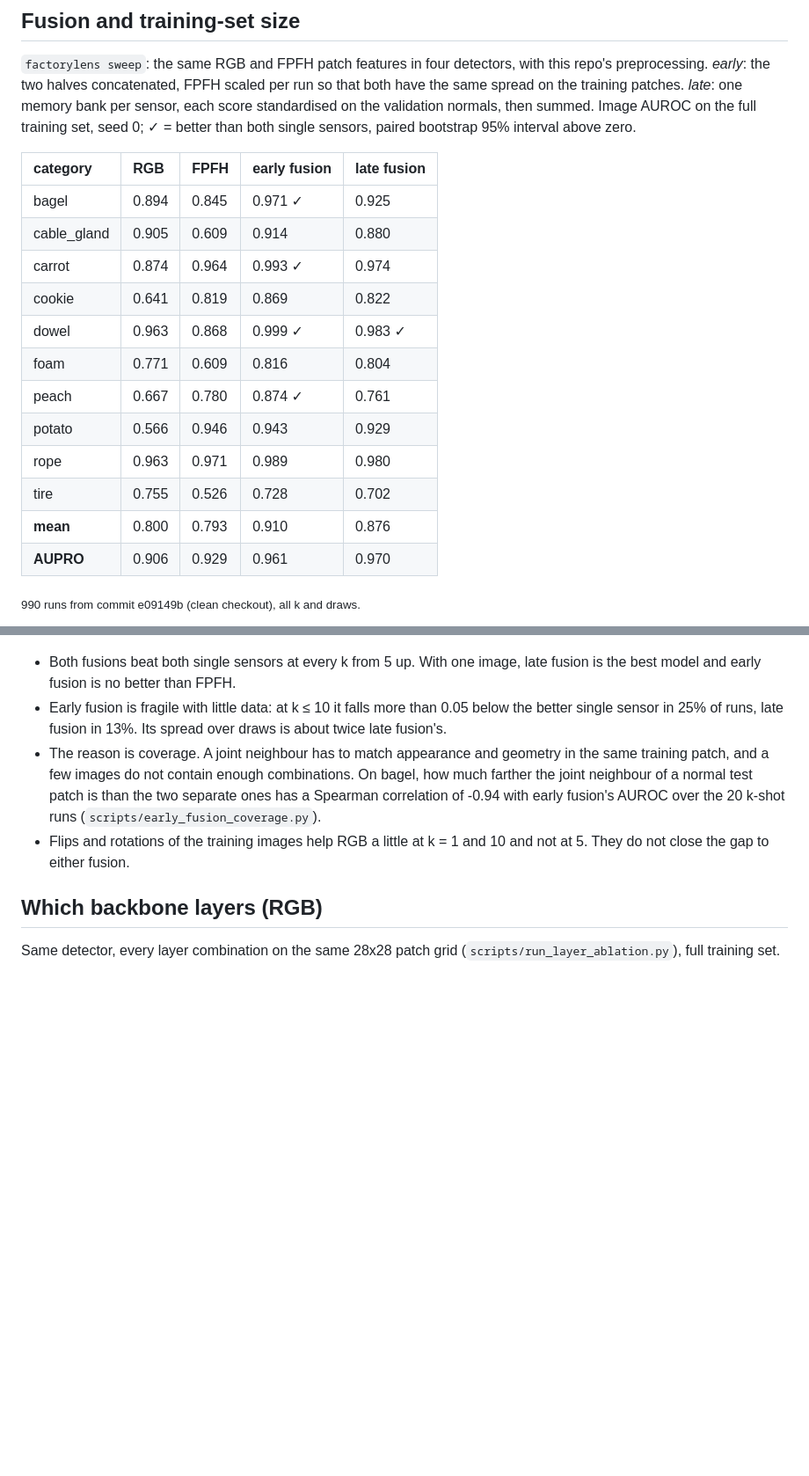
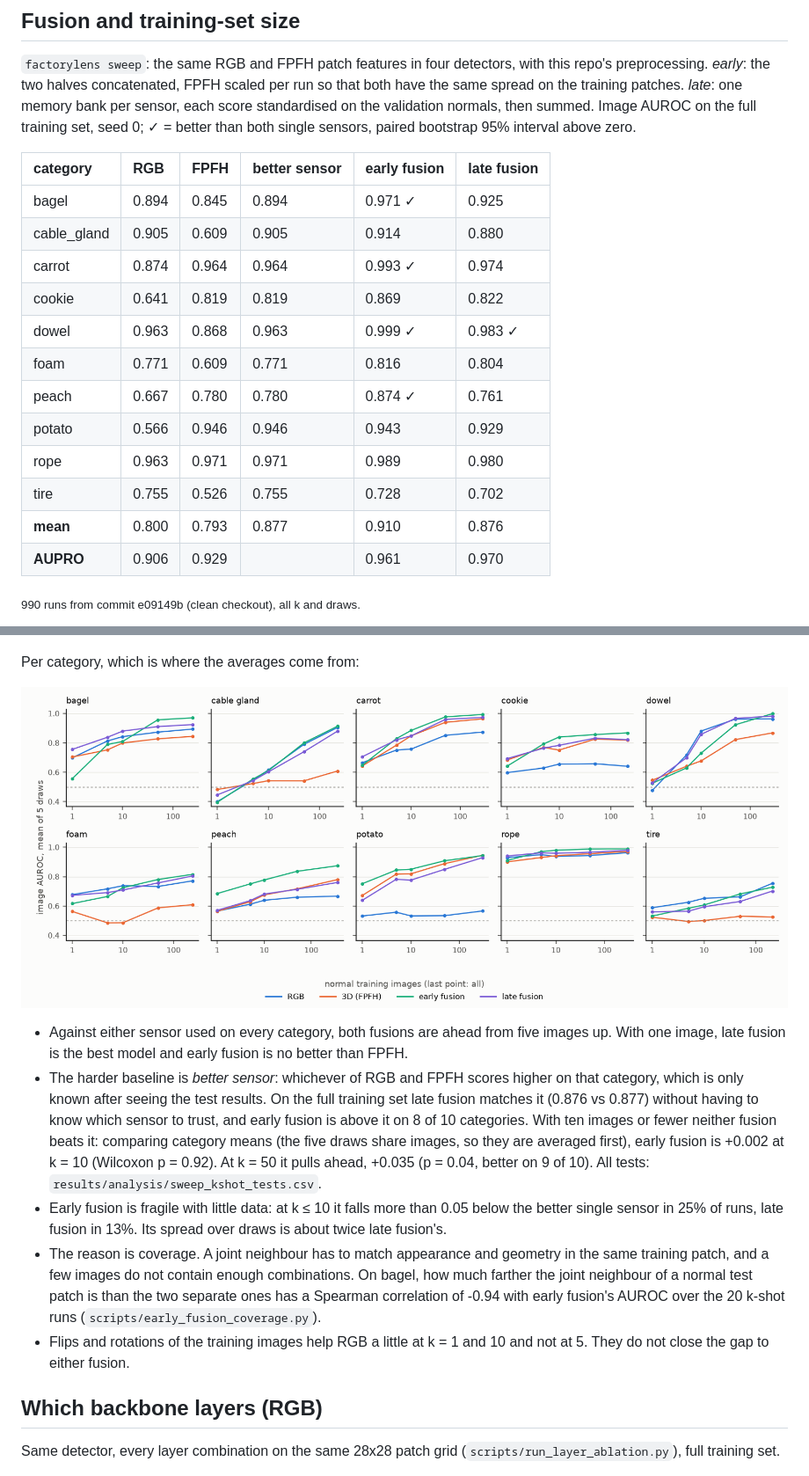
Before and after one commit to borabek/factorylens, a Markdown page: docs/results.md, 2 parts joined by grey strips. Shown at 88% size. Drawn GitHub-style; pictures changed too: docs/figures/data_efficiency_categories.png (added); blank space fills up the shorter version.

```diff
--- a/docs/results.md
+++ b/docs/results.md
@@ -155,20 +155,20 @@ Reading the numbers:
 
 `factorylens sweep`: the same RGB and FPFH patch features in four detectors, with this repo's preprocessing. *early*: the two halves concatenated, FPFH scaled per run so that both have the same spread on the training patches. *late*: one memory bank per sensor, each score standardised on the validation normals, then summed. Image AUROC on the full training set, seed 0; ✓ = better than both single sensors, paired bootstrap 95% interval above zero.
 
-| category    | RGB   | FPFH   | early fusion   | late fusion   |
-|:------------|:------|:-------|:---------------|:--------------|
-| bagel       | 0.894 | 0.845  | 0.971 ✓        | 0.925         |
-| cable_gland | 0.905 | 0.609  | 0.914          | 0.880         |
-| carrot      | 0.874 | 0.964  | 0.993 ✓        | 0.974         |
-| cookie      | 0.641 | 0.819  | 0.869          | 0.822         |
-| dowel       | 0.963 | 0.868  | 0.999 ✓        | 0.983 ✓       |
-| foam        | 0.771 | 0.609  | 0.816          | 0.804         |
-| peach       | 0.667 | 0.780  | 0.874 ✓        | 0.761         |
-| potato      | 0.566 | 0.946  | 0.943          | 0.929         |
-| rope        | 0.963 | 0.971  | 0.989          | 0.980         |
-| tire        | 0.755 | 0.526  | 0.728          | 0.702         |
-| **mean**    | 0.800 | 0.793  | 0.910          | 0.876         |
-| **AUPRO**   | 0.906 | 0.929  | 0.961          | 0.970         |
+| category    | RGB   | FPFH   | better sensor   | early fusion   | late fusion   |
+|:------------|:------|:-------|:----------------|:---------------|:--------------|
+| bagel       | 0.894 | 0.845  | 0.894           | 0.971 ✓        | 0.925         |
+| cable_gland | 0.905 | 0.609  | 0.905           | 0.914          | 0.880         |
+| carrot      | 0.874 | 0.964  | 0.964           | 0.993 ✓        | 0.974         |
+| cookie      | 0.641 | 0.819  | 0.819           | 0.869          | 0.822         |
+| dowel       | 0.963 | 0.868  | 0.963           | 0.999 ✓        | 0.983 ✓       |
+| foam        | 0.771 | 0.609  | 0.771           | 0.816          | 0.804         |
+| peach       | 0.667 | 0.780  | 0.780           | 0.874 ✓        | 0.761         |
+| potato      | 0.566 | 0.946  | 0.946           | 0.943          | 0.929         |
+| rope        | 0.963 | 0.971  | 0.971           | 0.989          | 0.980         |
+| tire        | 0.755 | 0.526  | 0.755           | 0.728          | 0.702         |
+| **mean**    | 0.800 | 0.793  | 0.877           | 0.910          | 0.876         |
+| **AUPRO**   | 0.906 | 0.929  |                 | 0.961          | 0.970         |
 
 <sub>990 runs from commit e09149b (clean checkout), all k and draws.</sub>
 
@@ -187,7 +187,12 @@ Mean image AUROC over the 10 categories for k normal training images, ± the spr
 
 ![image AUROC and AUPRO against the number of training images](figures/data_efficiency.png)
 
-- Both fusions beat both single sensors at every k from 5 up. With one image, late fusion is the best model and early fusion is no better than FPFH.
+Per category, which is where the averages come from:
+
+![image AUROC against training images, one panel per category](figures/data_efficiency_categories.png)
+
+- Against either sensor used on every category, both fusions are ahead from five images up. With one image, late fusion is the best model and early fusion is no better than FPFH.
+- The harder baseline is *better sensor*: whichever of RGB and FPFH scores higher on that category, which is only known after seeing the test results. On the full training set late fusion matches it (0.876 vs 0.877) without having to know which sensor to trust, and early fusion is above it on 8 of 10 categories. With ten images or fewer neither fusion beats it: comparing category means (the five draws share images, so they are averaged first), early fusion is +0.002 at k = 10 (Wilcoxon p = 0.92). At k = 50 it pulls ahead, +0.035 (p = 0.04, better on 9 of 10). All tests: `results/analysis/sweep_kshot_tests.csv`.
 - Early fusion is fragile with little data: at k ≤ 10 it falls more than 0.05 below the better single sensor in 25% of runs, late fusion in 13%. Its spread over draws is about twice late fusion's.
 - The reason is coverage. A joint neighbour has to match appearance and geometry in the same training patch, and a few images do not contain enough combinations. On bagel, how much farther the joint neighbour of a normal test patch is than the two separate ones has a Spearman correlation of -0.94 with early fusion's AUROC over the 20 k-shot runs (`scripts/early_fusion_coverage.py`).
 - Flips and rotations of the training images help RGB a little at k = 1 and 10 and not at 5. They do not close the gap to either fusion.
```
Also changed, not shown: README.md (+1 -1 lines), 3 other files.
